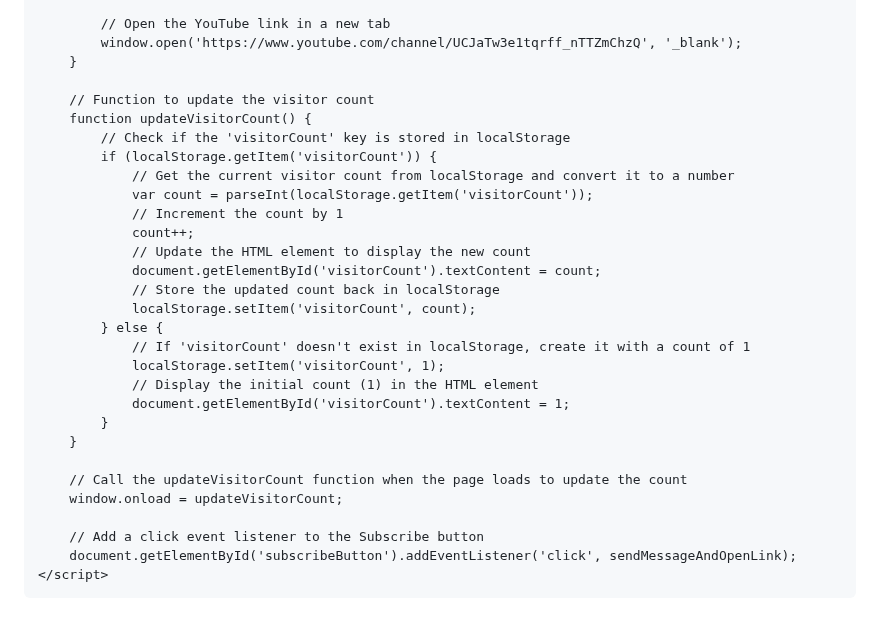
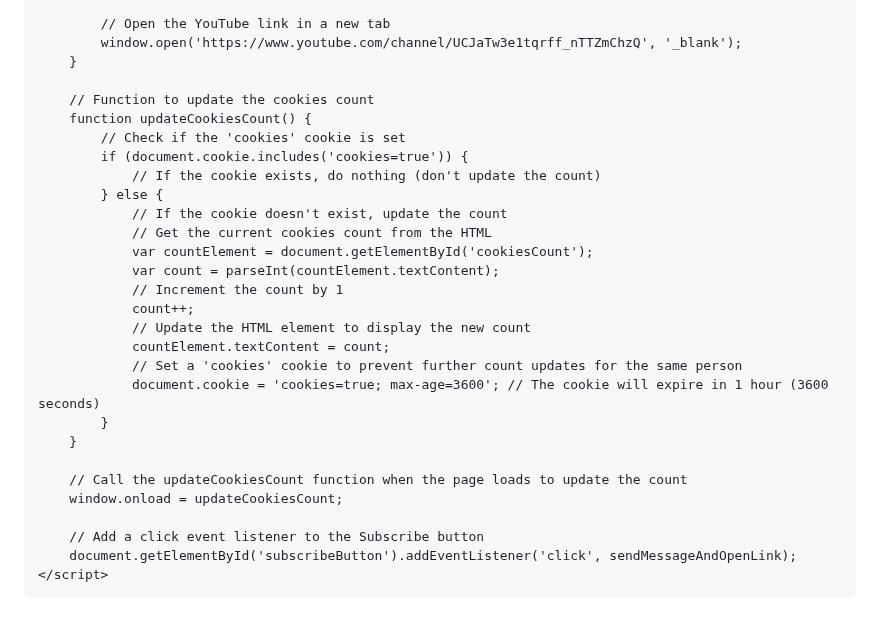
Before and after one commit to thepixelbest12/thepixelbest12.github.io, a Markdown page: README.md, the part around one of its changes. GitHub-like rendering.

```diff
--- a/README.md
+++ b/README.md
@@ -98,28 +98,27 @@
             window.open('https://www.youtube.com/channel/UCJaTw3e1tqrff_nTTZmChzQ', '_blank');
         }
 
-        // Function to update the visitor count
-        function updateVisitorCount() {
-            // Check if the 'visitorCount' key is stored in localStorage
-            if (localStorage.getItem('visitorCount')) {
-                // Get the current visitor count from localStorage and convert it to a number
-                var count = parseInt(localStorage.getItem('visitorCount'));
+        // Function to update the cookies count
+        function updateCookiesCount() {
+            // Check if the 'cookies' cookie is set
+            if (document.cookie.includes('cookies=true')) {
+                // If the cookie exists, do nothing (don't update the count)
+            } else {
+                // If the cookie doesn't exist, update the count
+                // Get the current cookies count from the HTML
+                var countElement = document.getElementById('cookiesCount');
+                var count = parseInt(countElement.textContent);
                 // Increment the count by 1
                 count++;
                 // Update the HTML element to display the new count
-                document.getElementById('visitorCount').textContent = count;
-                // Store the updated count back in localStorage
-                localStorage.setItem('visitorCount', count);
-            } else {
-                // If 'visitorCount' doesn't exist in localStorage, create it with a count of 1
-                localStorage.setItem('visitorCount', 1);
-                // Display the initial count (1) in the HTML element
-                document.getElementById('visitorCount').textContent = 1;
+                countElement.textContent = count;
+                // Set a 'cookies' cookie to prevent further count updates for the same person
+                document.cookie = 'cookies=true; max-age=3600'; // The cookie will expire in 1 hour (3600 seconds)
             }
         }
 
-        // Call the updateVisitorCount function when the page loads to update the count
-        window.onload = updateVisitorCount;
+        // Call the updateCookiesCount function when the page loads to update the count
+        window.onload = updateCookiesCount;
 
         // Add a click event listener to the Subscribe button
         document.getElementById('subscribeButton').addEventListener('click', sendMessageAndOpenLink);
```
Also changed, not shown: other parts of README.md (+3 -3 lines).
